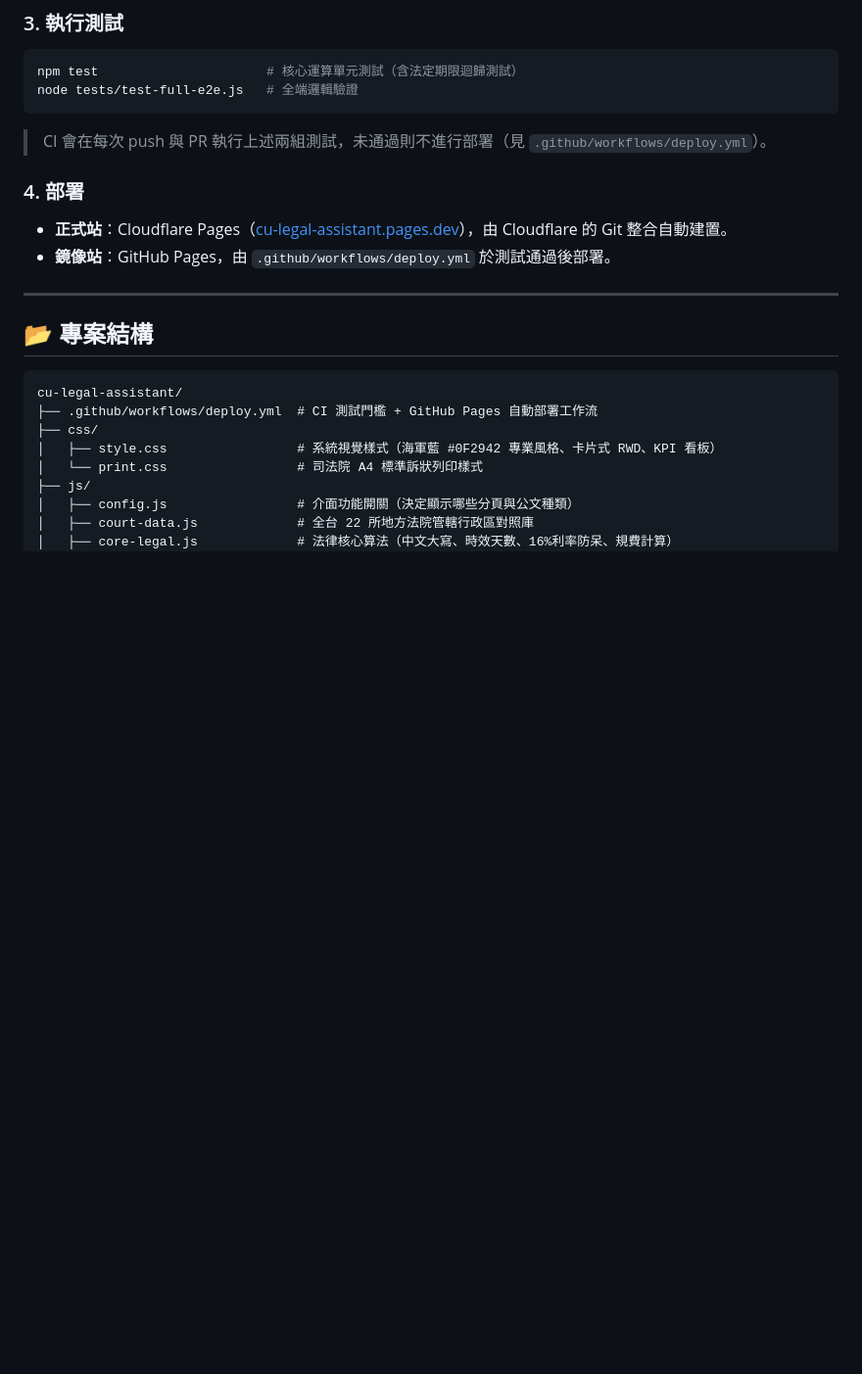
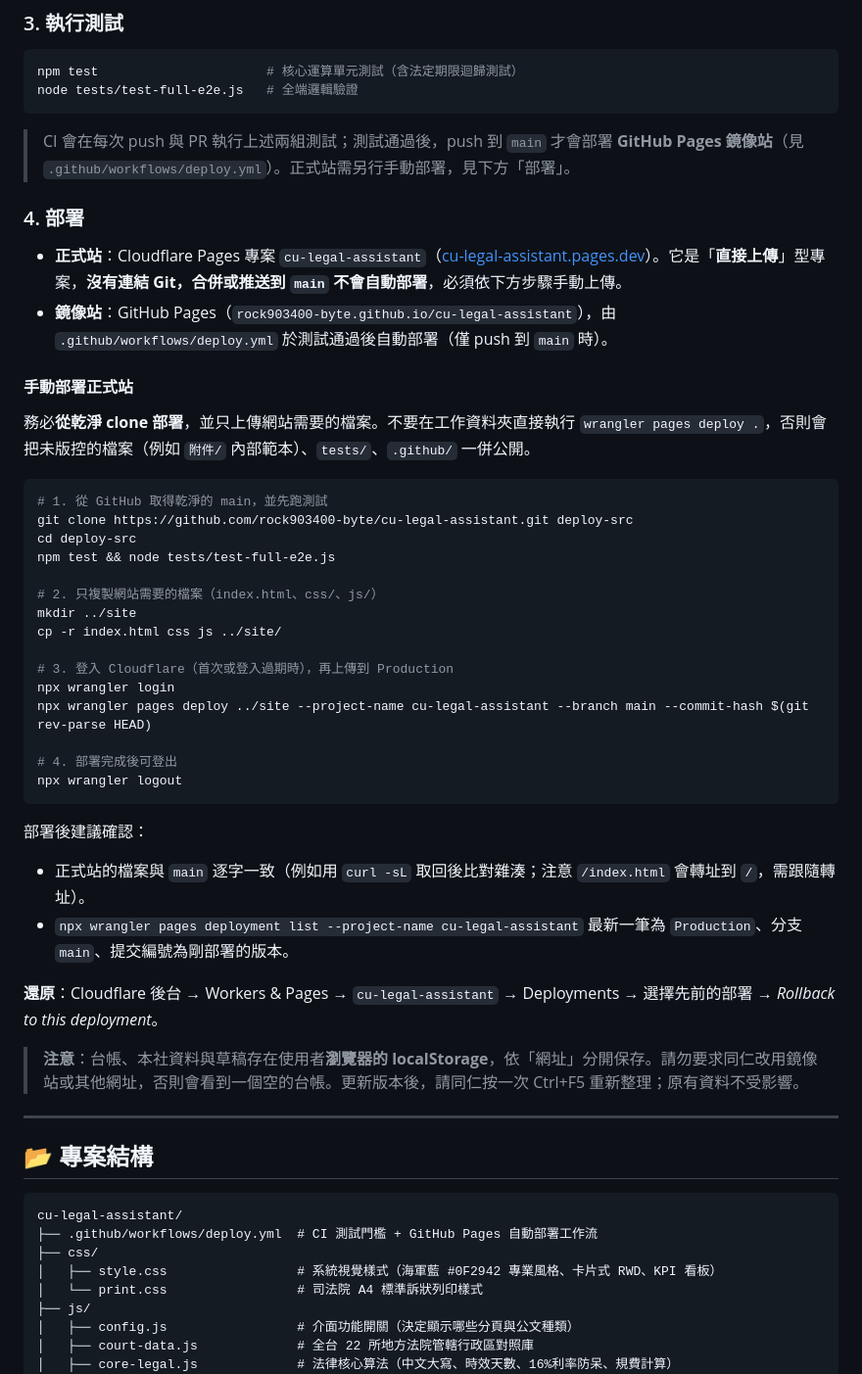
Before and after one commit to rock903400-byte/cu-legal-assistant, a Markdown page: README.md, the part around the change. Shown at 98% size. Rendered like a GitHub page; blank space fills up the shorter version.

Commit message:
docs: 更正正式站部署說明，補上手動部署與還原步驟
README 原本寫正式站由 Cloudflare Git 整合自動建置，實際上
cu-legal-assistant 是「直接上傳」型 Pages 專案，沒有連結 Git，
合併或推送到 main 不會自動部署，導致合併後正式站沒有更新。

更正說明並補上：從乾淨 clone 部署、只上傳 index.html、css、js
（避免公開未版控的附件與 tests）、部署後驗證、還原方式，以及
台帳依網址分開保存的注意事項。

Co-Authored-By: Claude Sonnet 5.5 <noreply@anthropic.com>

````diff
--- a/README.md
+++ b/README.md
@@ -78,11 +78,41 @@ npm test                      # 核心運算單元測試（含法定期限迴歸
 node tests/test-full-e2e.js   # 全端邏輯驗證
 ```
 
-> CI 會在每次 push 與 PR 執行上述兩組測試，未通過則不進行部署（見 `.github/workflows/deploy.yml`）。
+> CI 會在每次 push 與 PR 執行上述兩組測試；測試通過後，push 到 `main` 才會部署 **GitHub Pages 鏡像站**（見 `.github/workflows/deploy.yml`）。正式站需另行手動部署，見下方「部署」。
 
 ### 4. 部署
-- **正式站**：Cloudflare Pages（[cu-legal-assistant.pages.dev](https://cu-legal-assistant.pages.dev/)），由 Cloudflare 的 Git 整合自動建置。
-- **鏡像站**：GitHub Pages，由 `.github/workflows/deploy.yml` 於測試通過後部署。
+- **正式站**：Cloudflare Pages 專案 `cu-legal-assistant`（[cu-legal-assistant.pages.dev](https://cu-legal-assistant.pages.dev/)）。它是「**直接上傳**」型專案，**沒有連結 Git，合併或推送到 `main` 不會自動部署**，必須依下方步驟手動上傳。
+- **鏡像站**：GitHub Pages（`rock903400-byte.github.io/cu-legal-assistant`），由 `.github/workflows/deploy.yml` 於測試通過後自動部署（僅 push 到 `main` 時）。
+
+#### 手動部署正式站
+
+務必**從乾淨 clone 部署**，並只上傳網站需要的檔案。不要在工作資料夾直接執行 `wrangler pages deploy .`，否則會把未版控的檔案（例如 `附件/` 內部範本）、`tests/`、`.github/` 一併公開。
+
+```bash
+# 1. 從 GitHub 取得乾淨的 main，並先跑測試
+git clone https://github.com/rock903400-byte/cu-legal-assistant.git deploy-src
+cd deploy-src
+npm test && node tests/test-full-e2e.js
+
+# 2. 只複製網站需要的檔案（index.html、css/、js/）
+mkdir ../site
+cp -r index.html css js ../site/
+
+# 3. 登入 Cloudflare（首次或登入過期時），再上傳到 Production
+npx wrangler login
+npx wrangler pages deploy ../site --project-name cu-legal-assistant --branch main --commit-hash $(git rev-parse HEAD)
+
+# 4. 部署完成後可登出
+npx wrangler logout
+```
+
+部署後建議確認：
+- 正式站的檔案與 `main` 逐字一致（例如用 `curl -sL` 取回後比對雜湊；注意 `/index.html` 會轉址到 `/`，需跟隨轉址）。
+- `npx wrangler pages deployment list --project-name cu-legal-assistant` 最新一筆為 `Production`、分支 `main`、提交編號為剛部署的版本。
+
+**還原**：Cloudflare 後台 → Workers & Pages → `cu-legal-assistant` → Deployments → 選擇先前的部署 → *Rollback to this deployment*。
+
+> **注意**：台帳、本社資料與草稿存在使用者**瀏覽器的 localStorage**，依「網址」分開保存。請勿要求同仁改用鏡像站或其他網址，否則會看到一個空的台帳。更新版本後，請同仁按一次 Ctrl+F5 重新整理；原有資料不受影響。
 
 ---
 
````
